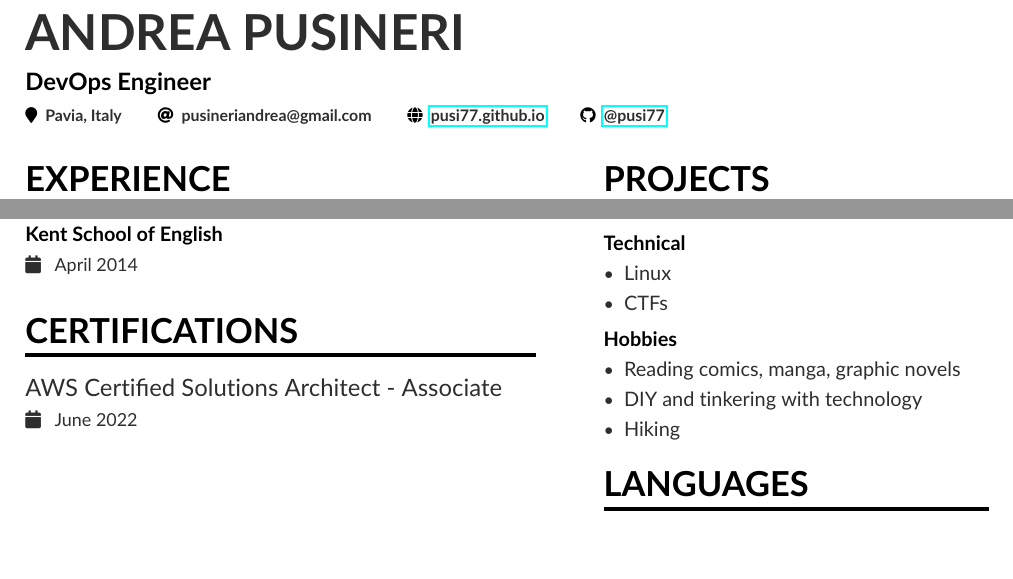
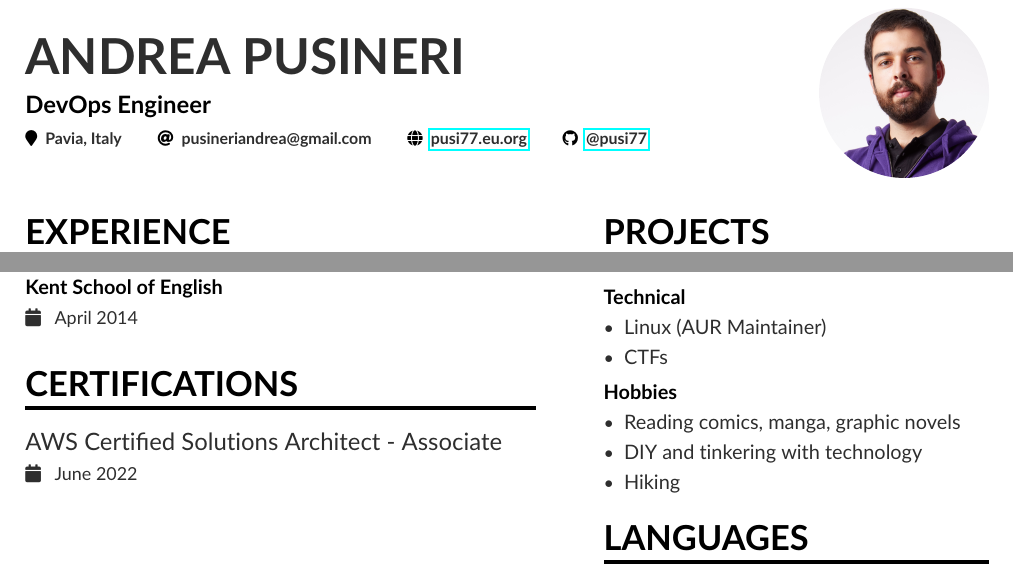
Before and after one commit to pusi77/resume, a LaTeX CV (AndreaPusineri_CV.tex, which reads sidebar.tex): two parts of the page, joined at a grey line, cut so that both start at the same text, the shorter picture padded with empty space. Compiled offline with pdfLaTeX.

Commit message:
added pic and little update

```diff
--- a/AndreaPusineri_CV.tex
+++ b/AndreaPusineri_CV.tex
@@ -49,11 +49,12 @@
 \begin{document}
 \name{Andrea Pusineri}
 \tagline{DevOps Engineer}
+\photo{3cm}{cv-pic}
 \personalinfo{%
   % You can add your own with \printinfo{symbol}{detail}
   \location{Pavia, Italy}
   \email{pusineriandrea@gmail.com}
-  \homepage{\href{https://pusi77.github.io/}{pusi77.github.io}}
+  \homepage{\href{https://pusi77.eu.org}{pusi77.eu.org}}
   \github{\href{https://github.com/pusi77}{@pusi77}}
 }
 
--- a/sidebar.tex
+++ b/sidebar.tex
@@ -30,7 +30,7 @@
 \cvsection{Interests}
 \cvproject{Technical}
 \begin{itemize}
-\item Linux
+\item Linux (AUR Maintainer)
 \item CTFs
 \end{itemize}
 \smallskip
```
Also changed, not shown: cv-pic.jpg (added).
